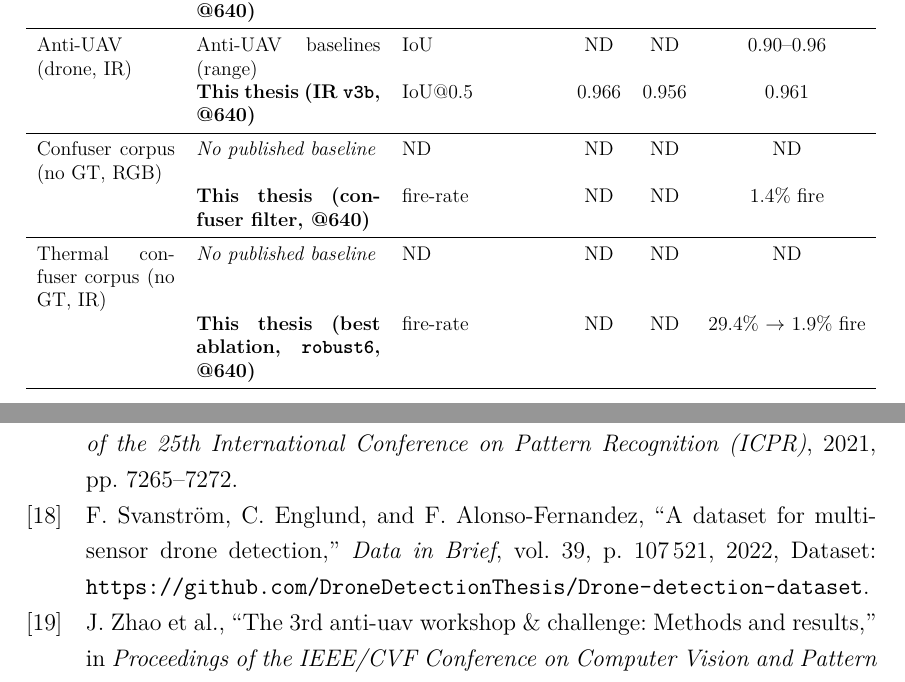
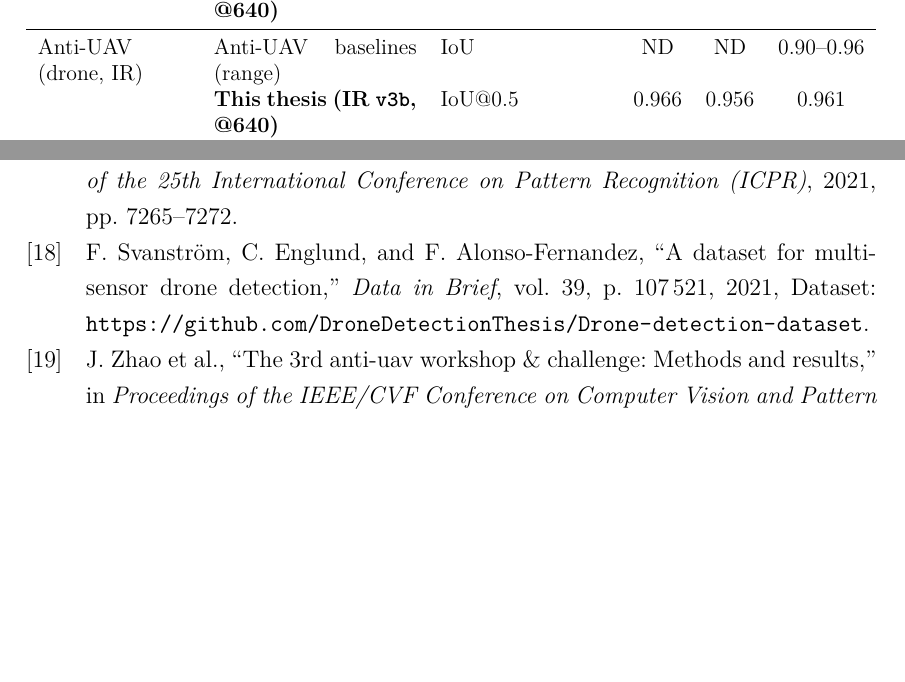
Before and after one commit to AEEltayeb/multimodal_drone_detection_thesis, a LaTeX thesis (docs/thesis_working_distilling_overleaf/main.tex, which reads docs/thesis_working_distilling_overleaf/chapters/related_work.tex, docs/thesis_working_distilling_overleaf/references.bib): two parts of pages 20 and 101 of 103, joined at a grey line, cut so that both start at the same text, the shorter picture padded with empty space. Compiled offline with pdfLaTeX.

Commit message:
bib+related-work: fix Svanstrom Data-in-Brief year 2022->2021 (Crossref-verified: vol 39, art 107521); remove the 2 non-comparative confuser rows from tab:numerical_comparison (our own aggregate corpus has no public baseline -- the point already lives in the prose), tightening it to a clean 4-row public-benchmark comparison

```diff
--- a/docs/thesis_working_distilling_overleaf/chapters/related_work.tex
+++ b/docs/thesis_working_distilling_overleaf/chapters/related_work.tex
@@ -114,12 +114,6 @@ Prior work uses either a single detector or a tightly-coupled multi-modal one an
         \midrule
         \multirow{2}{2.6cm}{Anti-UAV (drone, IR)}     & Anti-UAV baselines (range) & IoU & ND & ND & 0.90--0.96 \\
                                                    & \textbf{This thesis (IR \texttt{v3b}, @640)} & IoU@0.5 & 0.966 & 0.956 & 0.961 \\
-        \midrule
-        Confuser corpus (no GT, RGB)               & \emph{No published baseline} & ND & ND & ND & ND \\
-                                                   & \textbf{This thesis (confuser filter, @640)} & fire-rate & ND & ND & 1.4\% fire \\
-        \midrule
-        Thermal confuser corpus (no GT, IR)        & \emph{No published baseline} & ND & ND & ND & ND \\
-                                                   & \textbf{This thesis (best ablation, \texttt{robust6}, @640)} & fire-rate & ND & ND & 29.4\% $\to$ 1.9\% fire \\
         \bottomrule
     \end{tabular}}
 \end{table}
--- a/docs/thesis_working_distilling_overleaf/references.bib
+++ b/docs/thesis_working_distilling_overleaf/references.bib
@@ -279,7 +279,7 @@
   journal = {Data in Brief},
   volume  = {39},
   pages   = {107521},
-  year    = {2022},
+  year    = {2021},
   note    = {Dataset: \url{https://github.com/DroneDetectionThesis/Drone-detection-dataset}},
 }
 
```
Also changed, not shown: docs/thesis_working_distilling_overleaf/main.bbl, docs/thesis_working_distilling_overleaf/main.pdf, 1 other file.
